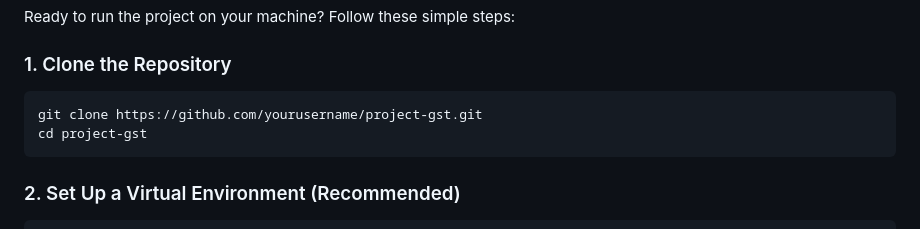
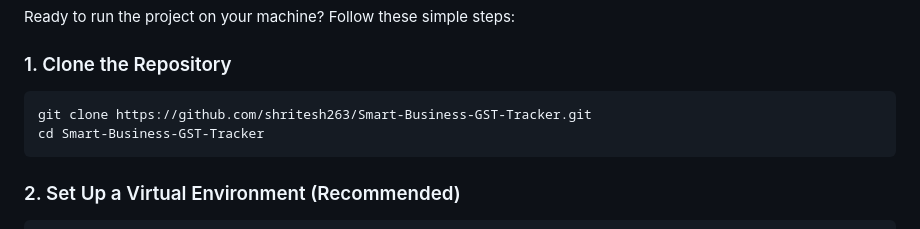
Before and after one commit to shritesh263/Smart-Business-GST-Tracker, a Markdown page: README.md, the part around the change. GitHub-like rendering.

Commit message:
docs: Update GitHub repository URL

````diff
--- a/README.md
+++ b/README.md
@@ -68,8 +68,8 @@ Ready to run the project on your machine? Follow these simple steps:
 
 ### 1. Clone the Repository
 ```bash
-git clone https://github.com/yourusername/project-gst.git
-cd project-gst
+git clone https://github.com/shritesh263/Smart-Business-GST-Tracker.git
+cd Smart-Business-GST-Tracker
 ```
 
 ### 2. Set Up a Virtual Environment (Recommended)
````
